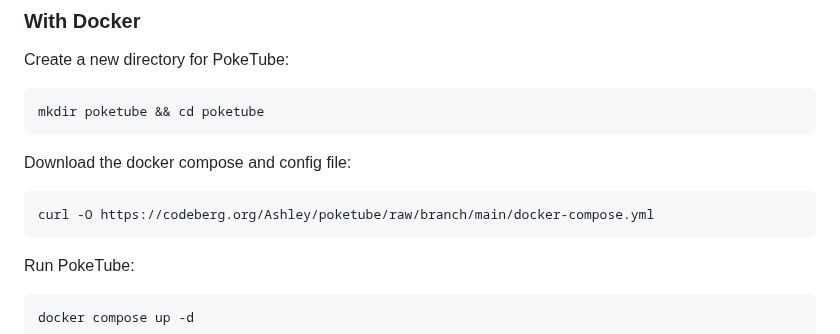
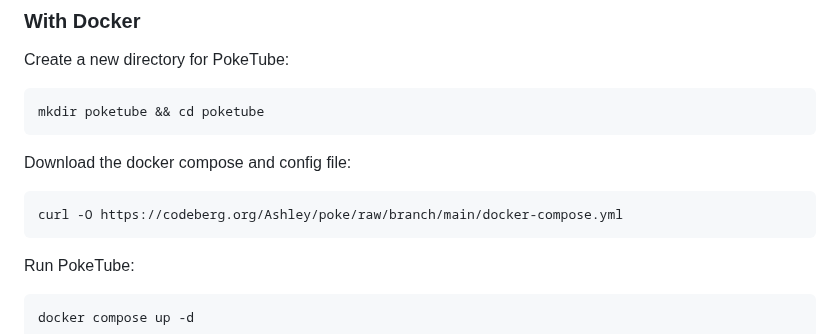
Before and after one commit to ashley0143/poke, a Markdown page: README.md, the part around one of its changes. Rendered like a GitHub page.

````diff
--- a/README.md
+++ b/README.md
@@ -134,7 +134,7 @@ mkdir poketube && cd poketube
 
 Download the docker compose and config file:
 ```
-curl -O https://codeberg.org/Ashley/poketube/raw/branch/main/docker-compose.yml
+curl -O https://codeberg.org/Ashley/poke/raw/branch/main/docker-compose.yml
 ```
 
 Run PokeTube:
````
Also changed, not shown: other parts of README.md (+1 -1 lines).
